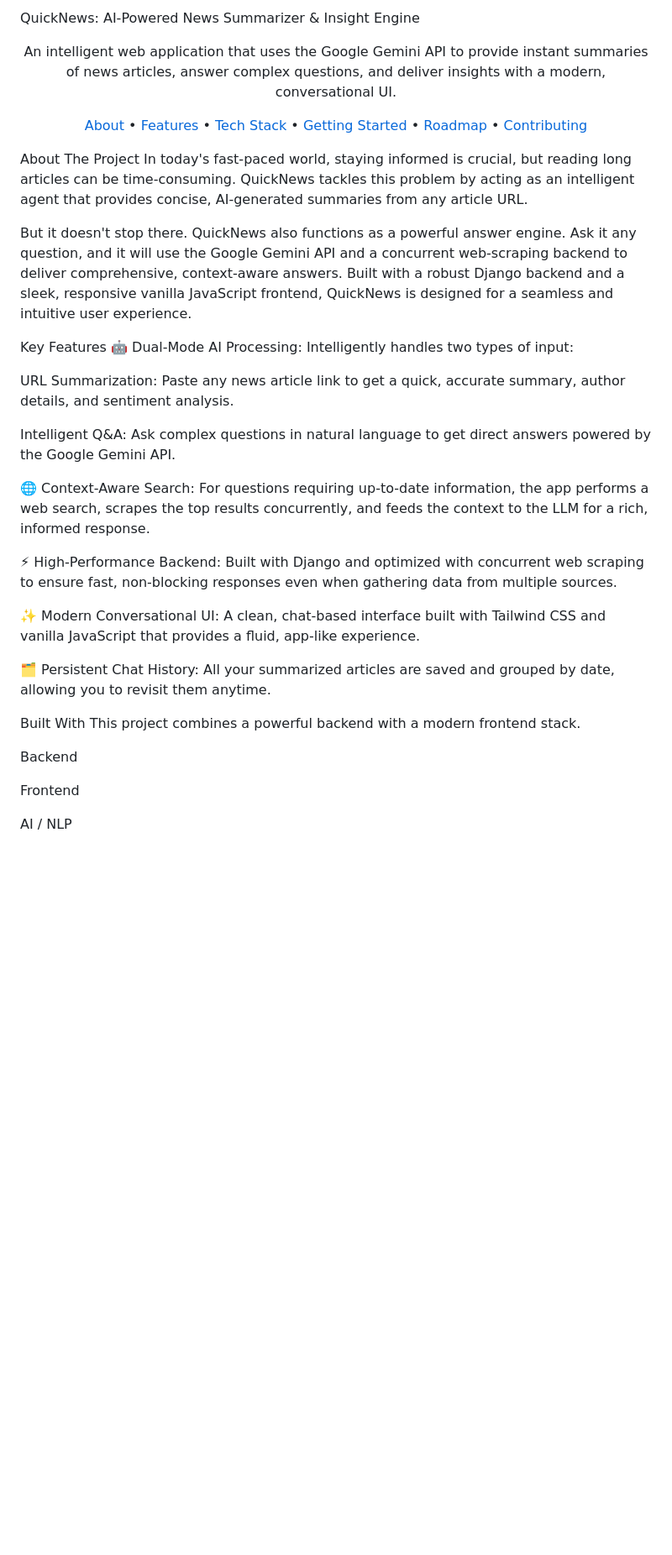
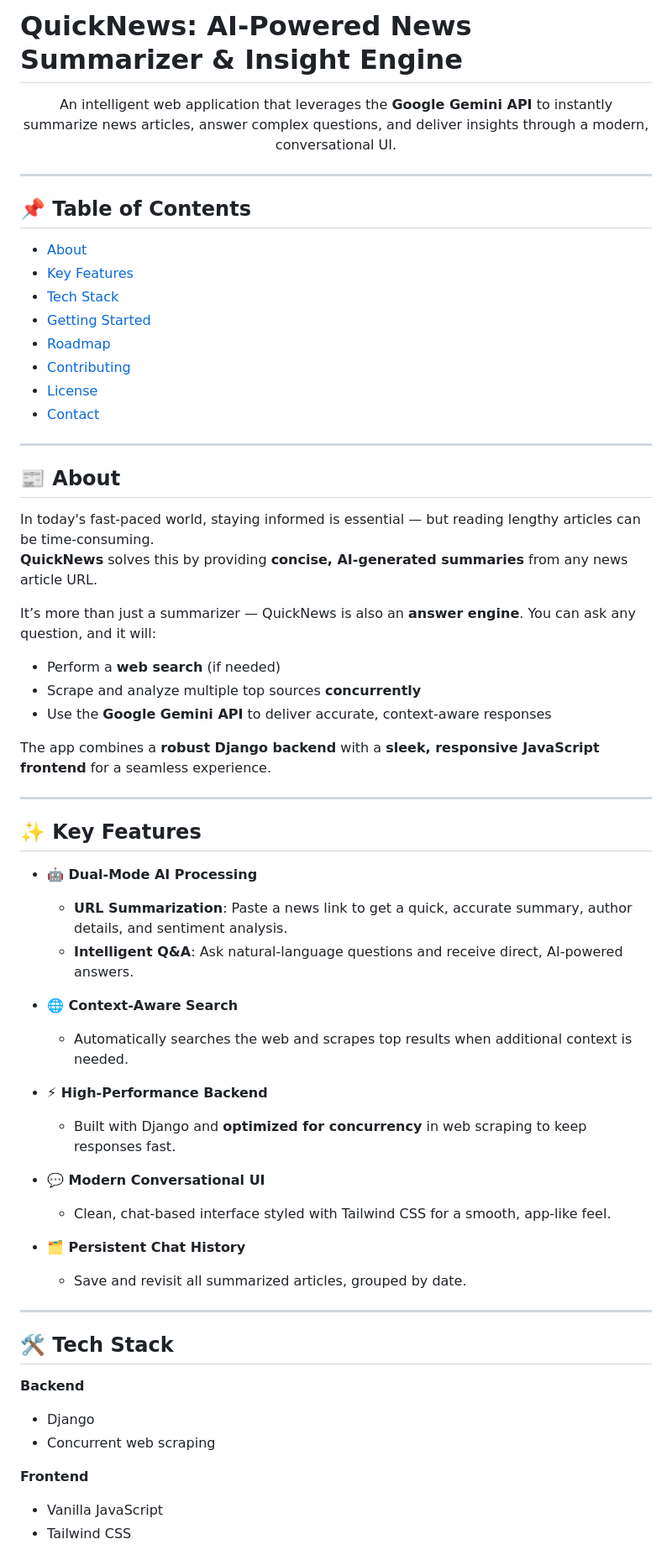
Before and after one commit to Muhammedbeig/QuickNews, a Markdown page: README.md, the part around the change printed below. Shown: that part at 84% size. Drawn GitHub-style; blank space fills up the shorter version.

```diff
--- a/README.md
+++ b/README.md
@@ -1,49 +1,66 @@
-QuickNews: AI-Powered News Summarizer & Insight Engine
+# QuickNews: AI-Powered News Summarizer & Insight Engine
+
 <div align="center">
 
-An intelligent web application that uses the Google Gemini API to provide instant summaries of news articles, answer complex questions, and deliver insights with a modern, conversational UI.
+An intelligent web application that leverages the **Google Gemini API** to instantly summarize news articles, answer complex questions, and deliver insights through a modern, conversational UI.
 
 </div>
 
-<p align="center">
-<a href="#about-the-project">About</a> •
-<a href="#key-features">Features</a> •
-<a href="#built-with">Tech Stack</a> •
-<a href="#getting-started">Getting Started</a> •
-<a href="#roadmap">Roadmap</a> •
-<a href="#contributing">Contributing</a>
-</p>
+---
 
-About The Project
-In today's fast-paced world, staying informed is crucial, but reading long articles can be time-consuming. QuickNews tackles this problem by acting as an intelligent agent that provides concise, AI-generated summaries from any article URL.
+## 📌 Table of Contents
+- [About](#about)
+- [Key Features](#key-features)
+- [Tech Stack](#tech-stack)
+- [Getting Started](#getting-started)
+- [Roadmap](#roadmap)
+- [Contributing](#contributing)
+- [License](#license)
+- [Contact](#contact)
 
-But it doesn't stop there. QuickNews also functions as a powerful answer engine. Ask it any question, and it will use the Google Gemini API and a concurrent web-scraping backend to deliver comprehensive, context-aware answers. Built with a robust Django backend and a sleek, responsive vanilla JavaScript frontend, QuickNews is designed for a seamless and intuitive user experience.
+---
 
-Key Features
-🤖 Dual-Mode AI Processing: Intelligently handles two types of input:
+## 📰 About
 
-URL Summarization: Paste any news article link to get a quick, accurate summary, author details, and sentiment analysis.
+In today's fast-paced world, staying informed is essential — but reading lengthy articles can be time-consuming.
+**QuickNews** solves this by providing **concise, AI-generated summaries** from any news article URL.
 
-Intelligent Q&A: Ask complex questions in natural language to get direct answers powered by the Google Gemini API.
+It’s more than just a summarizer — QuickNews is also an **answer engine**. You can ask any question, and it will:
+- Perform a **web search** (if needed)
+- Scrape and analyze multiple top sources **concurrently**
+- Use the **Google Gemini API** to deliver accurate, context-aware responses
 
-🌐 Context-Aware Search: For questions requiring up-to-date information, the app performs a web search, scrapes the top results concurrently, and feeds the context to the LLM for a rich, informed response.
+The app combines a **robust Django backend** with a **sleek, responsive JavaScript frontend** for a seamless experience.
 
-⚡ High-Performance Backend: Built with Django and optimized with concurrent web scraping to ensure fast, non-blocking responses even when gathering data from multiple sources.
+---
 
-✨ Modern Conversational UI: A clean, chat-based interface built with Tailwind CSS and vanilla JavaScript that provides a fluid, app-like experience.
+## ✨ Key Features
 
-🗂️ Persistent Chat History: All your summarized articles are saved and grouped by date, allowing you to revisit them anytime.
+- **🤖 Dual-Mode AI Processing**
+  - **URL Summarization**: Paste a news link to get a quick, accurate summary, author details, and sentiment analysis.
+  - **Intelligent Q&A**: Ask natural-language questions and receive direct, AI-powered answers.
 
-Built With
-This project combines a powerful backend with a modern frontend stack.
+- **🌐 Context-Aware Search**
+  - Automatically searches the web and scrapes top results when additional context is needed.
 
-Backend
+- **⚡ High-Performance Backend**
+  - Built with Django and **optimized for concurrency** in web scraping to keep responses fast.
 
-Frontend
+- **💬 Modern Conversational UI**
+  - Clean, chat-based interface styled with Tailwind CSS for a smooth, app-like feel.
 
-AI / NLP
+- **🗂 Persistent Chat History**
+  - Save and revisit all summarized articles, grouped by date.
 
+---
 
+## 🛠 Tech Stack
 
+**Backend**
+- Django
+- Concurrent web scraping
 
+**Frontend**
+- Vanilla JavaScript
+- Tailwind CSS
 
```
Also changed, not shown: other parts of README.md (+17 -16 lines).
